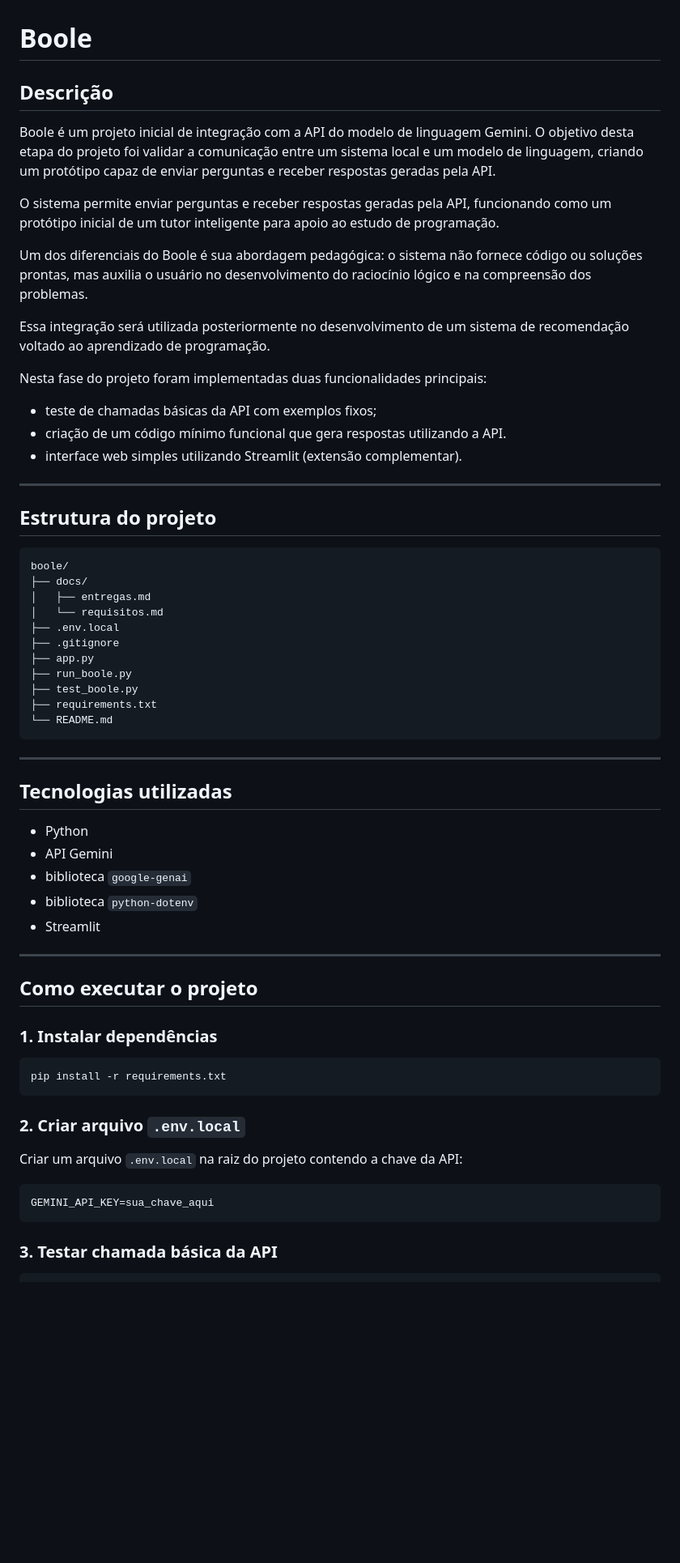
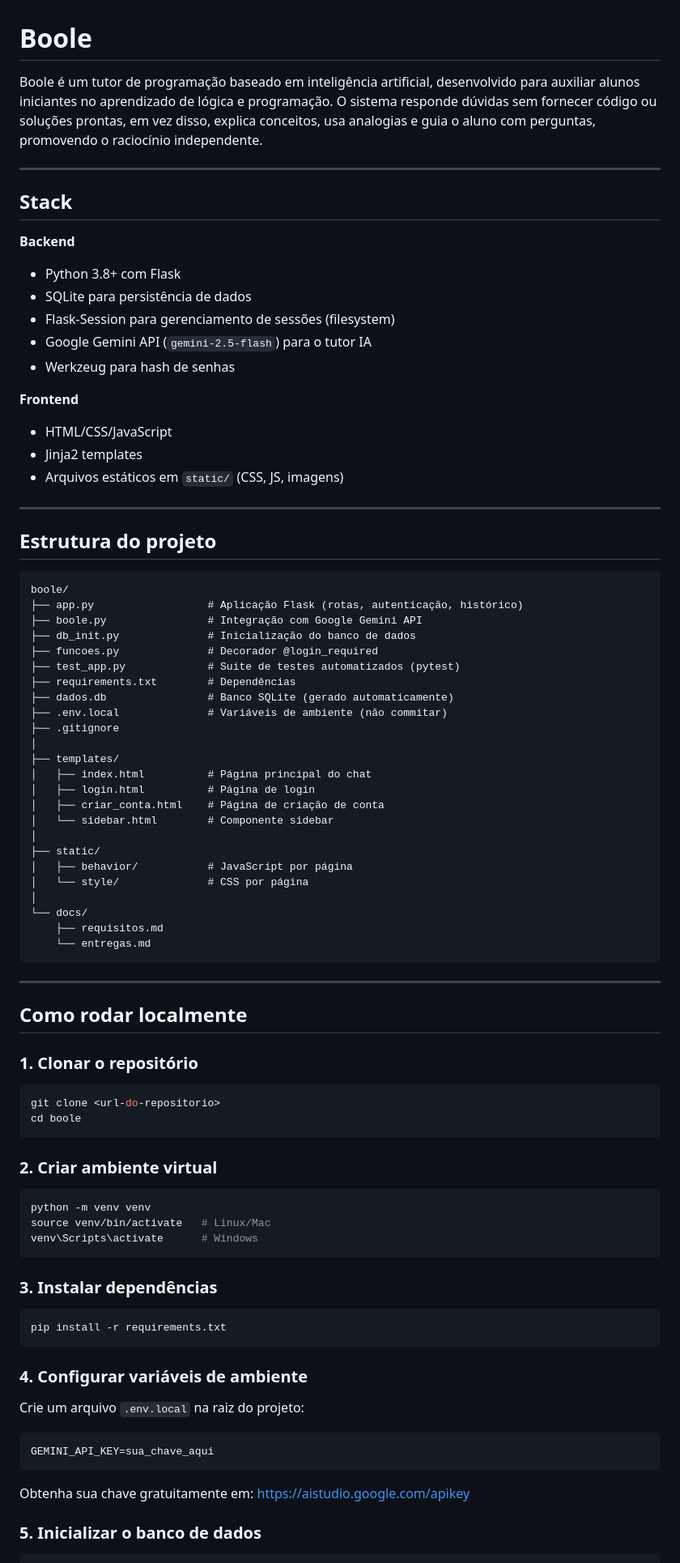
Before and after one commit to guicalistrato/ds-grupo-6, a Markdown page: README.md, the part around one of its changes. Shown at 81% size. Drawn GitHub-style; blank space fills up the shorter version.

Commit message:
Atualizar README com estado atual do projeto

````diff
--- a/README.md
+++ b/README.md
@@ -1,67 +1,89 @@
 # Boole
 
-## Descrição
+Boole é um tutor de programação baseado em inteligência artificial, desenvolvido para auxiliar alunos iniciantes no aprendizado de lógica e programação. O sistema responde dúvidas sem fornecer código ou soluções prontas, em vez disso, explica conceitos, usa analogias e guia o aluno com perguntas, promovendo o raciocínio independente.
 
-Boole é um projeto inicial de integração com a API do modelo de linguagem Gemini. O objetivo desta etapa do projeto foi validar a comunicação entre um sistema local e um modelo de linguagem, criando um protótipo capaz de enviar perguntas e receber respostas geradas pela API.
+---
 
-O sistema permite enviar perguntas e receber respostas geradas pela API, funcionando como um protótipo inicial de um tutor inteligente para apoio ao estudo de programação.
+## Stack
 
-Um dos diferenciais do Boole é sua abordagem pedagógica: o sistema não fornece código ou soluções prontas, mas auxilia o usuário no desenvolvimento do raciocínio lógico e na compreensão dos problemas.
+**Backend**
+- Python 3.8+ com Flask
+- SQLite para persistência de dados
+- Flask-Session para gerenciamento de sessões (filesystem)
+- Google Gemini API (`gemini-2.5-flash`) para o tutor IA
+- Werkzeug para hash de senhas
 
-Essa integração será utilizada posteriormente no desenvolvimento de um sistema de recomendação voltado ao aprendizado de programação.
-
-Nesta fase do projeto foram implementadas duas funcionalidades principais:
-
-- teste de chamadas básicas da API com exemplos fixos;
-- criação de um código mínimo funcional que gera respostas utilizando a API.
-- interface web simples utilizando Streamlit (extensão complementar).
+**Frontend**
+- HTML/CSS/JavaScript
+- Jinja2 templates
+- Arquivos estáticos em `static/` (CSS, JS, imagens)
 
 ---
 
 ## Estrutura do projeto
 
-```text
+```
 boole/
-├── docs/
-│   ├── entregas.md
-│   └── requisitos.md
-├── .env.local
+├── app.py                  # Aplicação Flask (rotas, autenticação, histórico)
+├── boole.py                # Integração com Google Gemini API
+├── db_init.py              # Inicialização do banco de dados
+├── funcoes.py              # Decorador @login_required
+├── test_app.py             # Suite de testes automatizados (pytest)
+├── requirements.txt        # Dependências
+├── dados.db                # Banco SQLite (gerado automaticamente)
+├── .env.local              # Variáveis de ambiente (não commitar)
 ├── .gitignore
-├── app.py
-├── run_boole.py
-├── test_boole.py
-├── requirements.txt
-└── README.md
+│
+├── templates/
+│   ├── index.html          # Página principal do chat
+│   ├── login.html          # Página de login
+│   ├── criar_conta.html    # Página de criação de conta
+│   └── sidebar.html        # Componente sidebar
+│
+├── static/
+│   ├── behavior/           # JavaScript por página
+│   └── style/              # CSS por página
+│
+└── docs/
+    ├── requisitos.md
+    └── entregas.md
 ```
 
 ---
 
-## Tecnologias utilizadas
+## Como rodar localmente
 
-- Python
-- API Gemini
-- biblioteca `google-genai`
-- biblioteca `python-dotenv`
-- Streamlit
+### 1. Clonar o repositório
 
----
+```bash
+git clone <url-do-repositorio>
+cd boole
+```
 
-## Como executar o projeto
+### 2. Criar ambiente virtual
 
-### 1. Instalar dependências
+```bash
+python -m venv venv
+source venv/bin/activate   # Linux/Mac
+venv\Scripts\activate      # Windows
+```
+
+### 3. Instalar dependências
 
 ```bash
 pip install -r requirements.txt
 ```
 
-### 2. Criar arquivo `.env.local`
+### 4. Configurar variáveis de ambiente
 
-Criar um arquivo `.env.local` na raiz do projeto contendo a chave da API:
+Crie um arquivo `.env.local` na raiz do projeto:
 
 ```env
 GEMINI_API_KEY=sua_chave_aqui
 ```
 
-### 3. Testar chamada básica da API
+Obtenha sua chave gratuitamente em: https://aistudio.google.com/apikey
+
+### 5. Inicializar o banco de dados
 
 ```bash
````
Also changed, not shown: other parts of README.md (+66 -25 lines).
